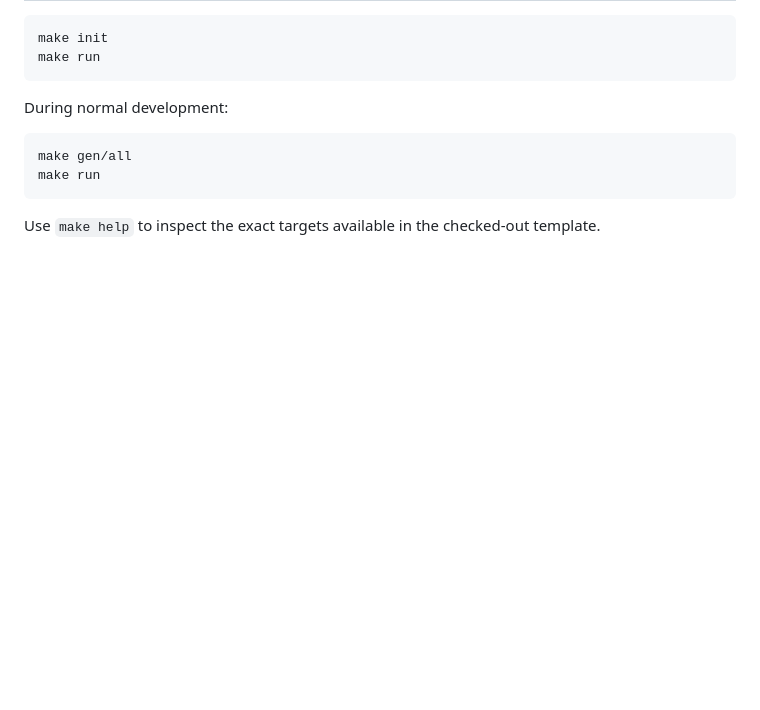
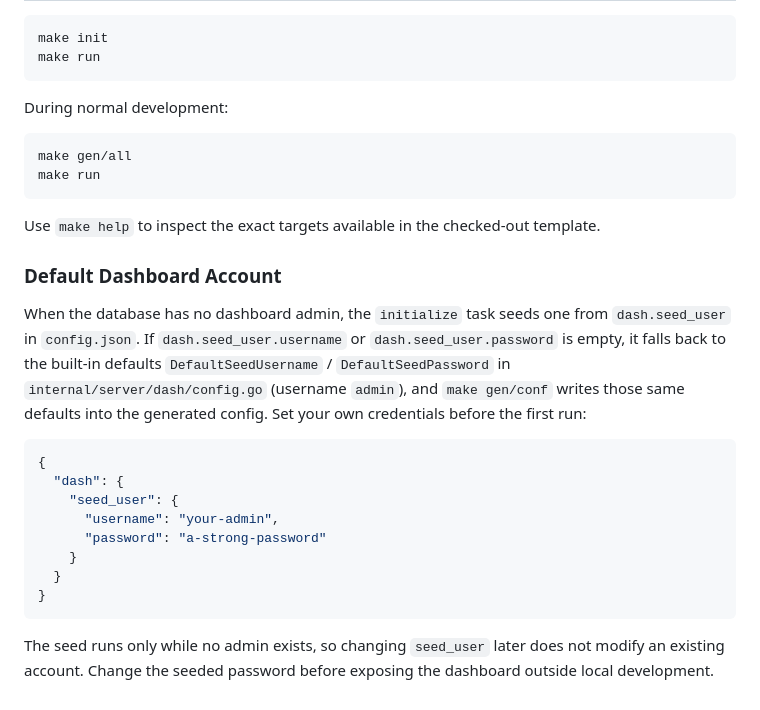
Before and after one commit to go-sphere/sphere-layout, a Markdown page: README.md, the part around the change. Rendered like a GitHub page; blank space fills up the shorter version.

Commit message:
docs: document the default dashboard seed account

````diff
--- a/README.md
+++ b/README.md
@@ -153,3 +153,28 @@ make run
 ```
 
 Use `make help` to inspect the exact targets available in the checked-out template.
+
+### Default Dashboard Account
+
+When the database has no dashboard admin, the `initialize` task seeds one from
+`dash.seed_user` in `config.json`. If `dash.seed_user.username` or
+`dash.seed_user.password` is empty, it falls back to the built-in defaults
+`DefaultSeedUsername` / `DefaultSeedPassword` in
+`internal/server/dash/config.go` (username `admin`), and `make gen/conf` writes
+those same defaults into the generated config. Set your own credentials before
+the first run:
+
+```json
+{
+  "dash": {
+    "seed_user": {
+      "username": "your-admin",
+      "password": "a-strong-password"
+    }
+  }
+}
+```
+
+The seed runs only while no admin exists, so changing `seed_user` later does not
+modify an existing account. Change the seeded password before exposing the
+dashboard outside local development.
````
